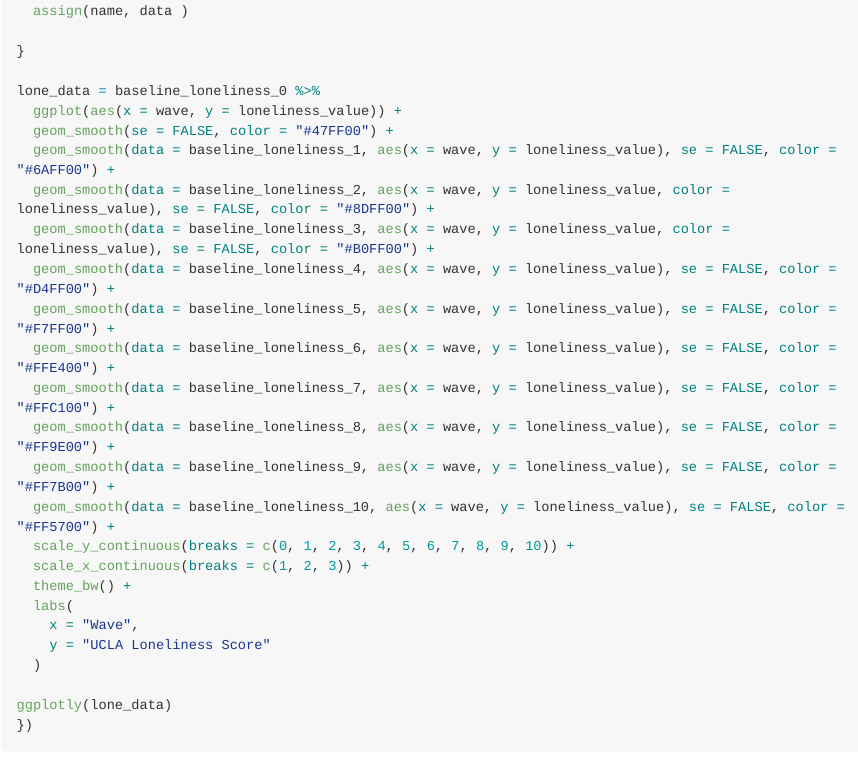
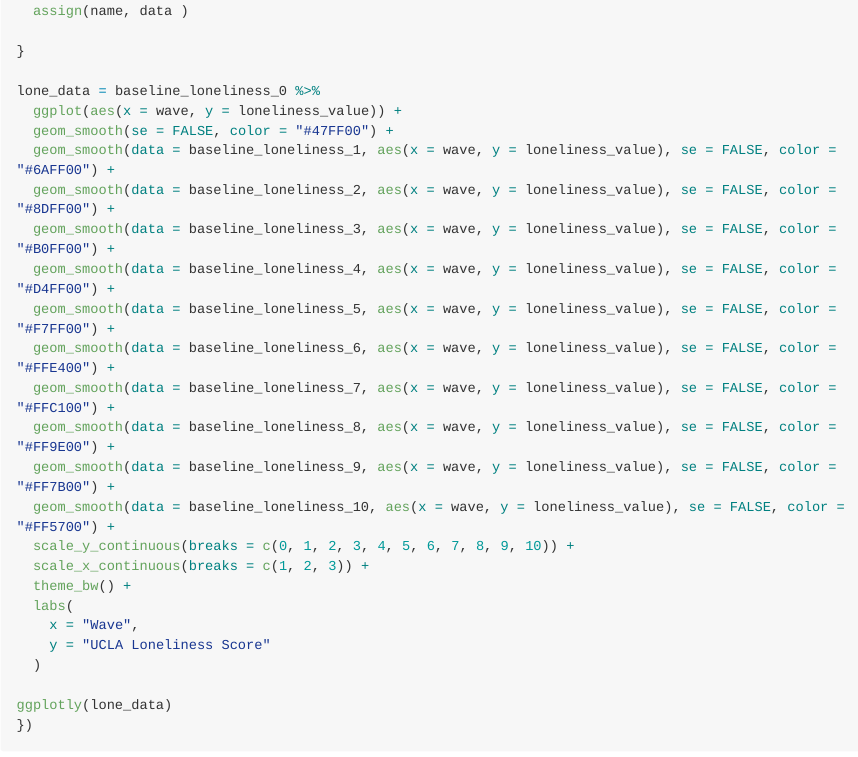
Before and after one commit to deg2163/p8105_tilda_final_report, an R Markdown document (Final_Report.Rmd): the page in a window 1100 px wide, from 8520 px down. The pictures show the output file Final_Report.md that the author committed with the source, drawn offline in the style of GitHub; long lines of code are wrapped.

Commit message:
updated shiny mistake

```diff
--- a/Final_Report.Rmd
+++ b/Final_Report.Rmd
@@ -398,8 +398,8 @@ lone_data = baseline_loneliness_0 %>%
   ggplot(aes(x = wave, y = loneliness_value)) +
   geom_smooth(se = FALSE, color = "#47FF00") +
   geom_smooth(data = baseline_loneliness_1, aes(x = wave, y = loneliness_value), se = FALSE, color = "#6AFF00") +
-  geom_smooth(data = baseline_loneliness_2, aes(x = wave, y = loneliness_value, color = loneliness_value), se = FALSE, color = "#8DFF00") +
-  geom_smooth(data = baseline_loneliness_3, aes(x = wave, y = loneliness_value, color = loneliness_value), se = FALSE, color = "#B0FF00") +
+  geom_smooth(data = baseline_loneliness_2, aes(x = wave, y = loneliness_value), se = FALSE, color = "#8DFF00") +
+  geom_smooth(data = baseline_loneliness_3, aes(x = wave, y = loneliness_value), se = FALSE, color = "#B0FF00") +
   geom_smooth(data = baseline_loneliness_4, aes(x = wave, y = loneliness_value), se = FALSE, color = "#D4FF00") +
   geom_smooth(data = baseline_loneliness_5, aes(x = wave, y = loneliness_value), se = FALSE, color = "#F7FF00") +
   geom_smooth(data = baseline_loneliness_6, aes(x = wave, y = loneliness_value), se = FALSE, color = "#FFE400") +
```
Also changed, not shown: Final_Report.md.
